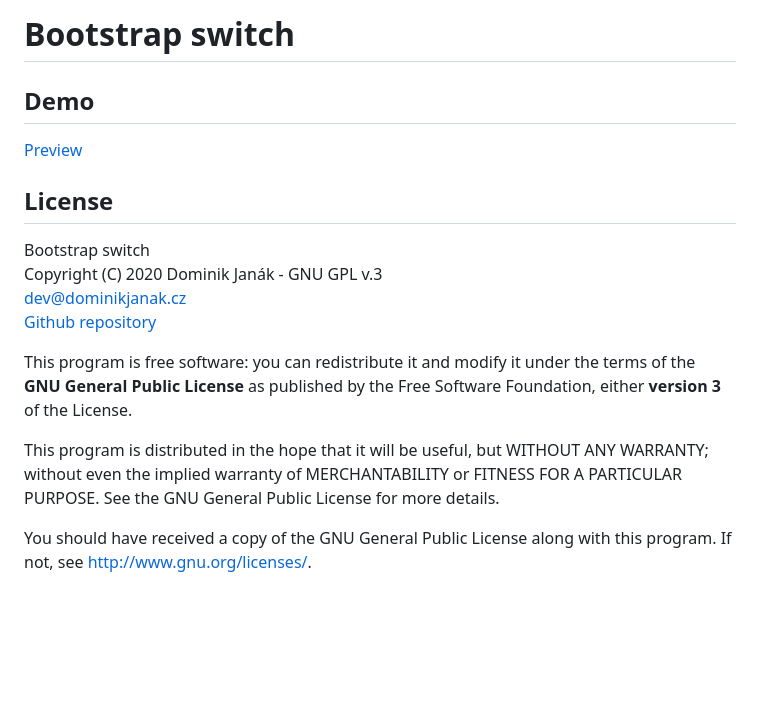
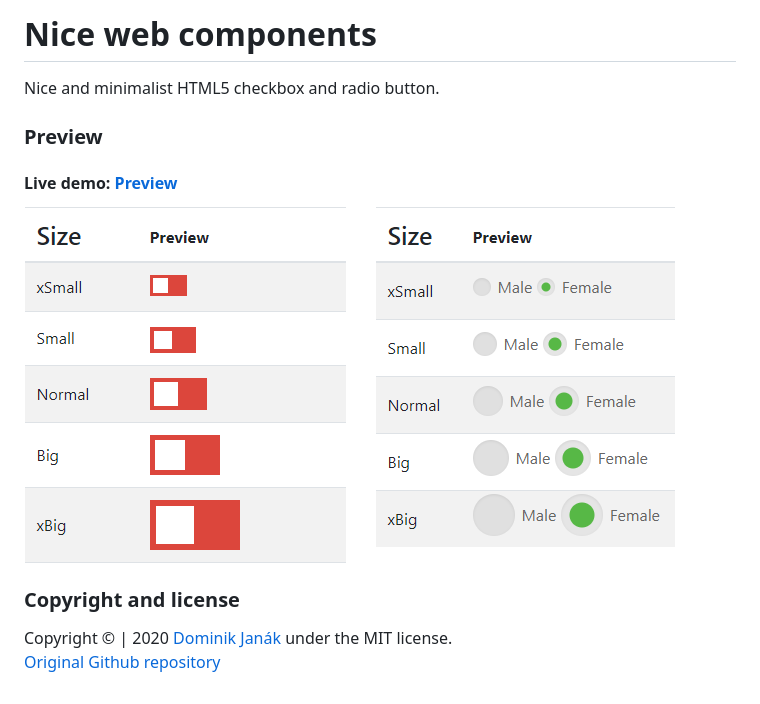
Before and after one commit to janakdom/Bootstrap-switch, a Markdown page: README.md, the part around the change. Drawn GitHub-style; pictures changed too: preview.png (added); blank space fills up the shorter version.

Commit message:
Fix switch and add radio

```diff
--- a/README.md
+++ b/README.md
@@ -1,19 +1,16 @@
-# Bootstrap switch
+# Nice web components
+Nice and minimalist HTML5 checkbox and radio button.
+### Preview
+#### **Live demo:** [Preview]
+![Preview][Preview image]
 
-## Demo
-[Preview]
 
-## License
-Bootstrap switch<br>
-Copyright (C) 2020  Dominik Janák - GNU GPL v.3<br>
-dev@dominikjanak.cz<br>
-[Github repository]
+### Copyright and license
+Copyright &copy; | 2020 [Dominik Janák][Author website] under the MIT license.<br>
+[Original Github repository][Github repository]
 
-This program is free software: you can redistribute it and modify it under the terms of the **GNU General Public License** as published by the Free Software Foundation, either **version 3** of the License.
 
-This program is distributed in the hope that it will be useful, but WITHOUT ANY WARRANTY; without even the implied warranty of MERCHANTABILITY or FITNESS FOR A PARTICULAR PURPOSE.  See the GNU General Public License for more details.
-
-You should have received a copy of the GNU General Public License along with this program.  If not, see <http://www.gnu.org/licenses/>.
-
-[Github repository]:           <https://github.com/janakdom/Bootstrap-switch>
-[Preview]:                           <https://janakdom.github.io/Bootstrap-switch/>
+[Preview image]: <preview.png>
+[Github repository]: <https://github.com/janakdom/Bootstrap-switch>
+[Preview]:           <https://janakdom.github.io/Bootstrap-switch/>
+[Author website]:    <https://www.dominikjanak.cz/>
```
Also changed, not shown: 4 other files.
